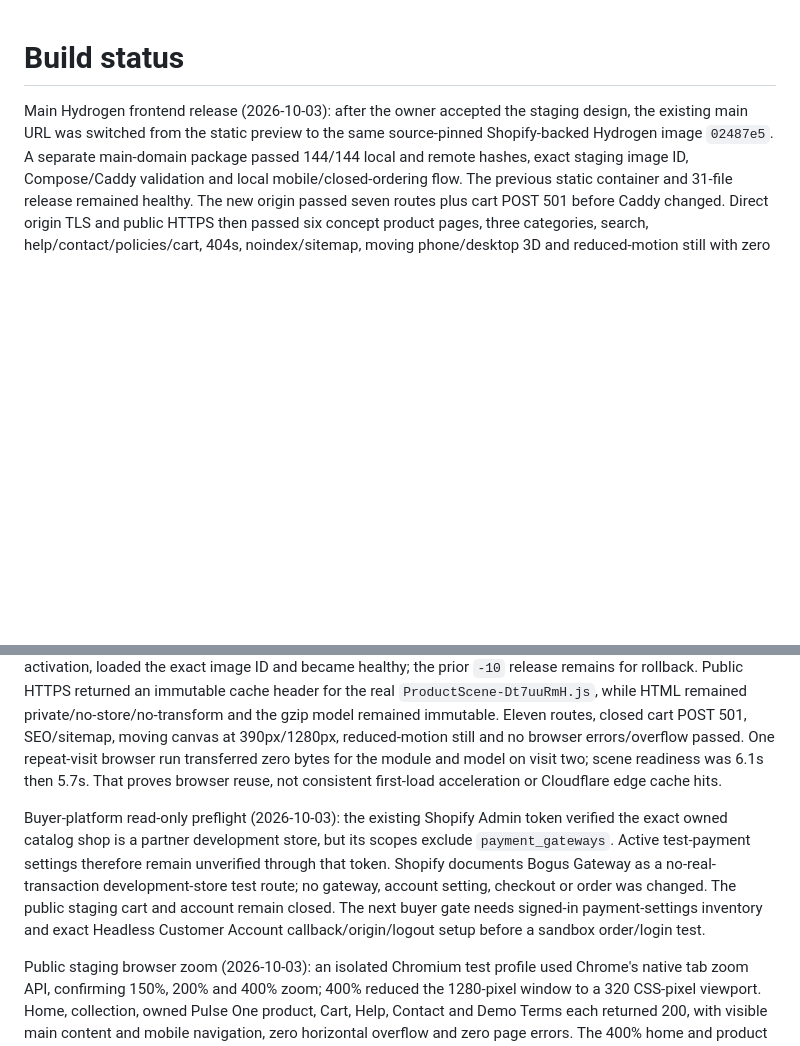
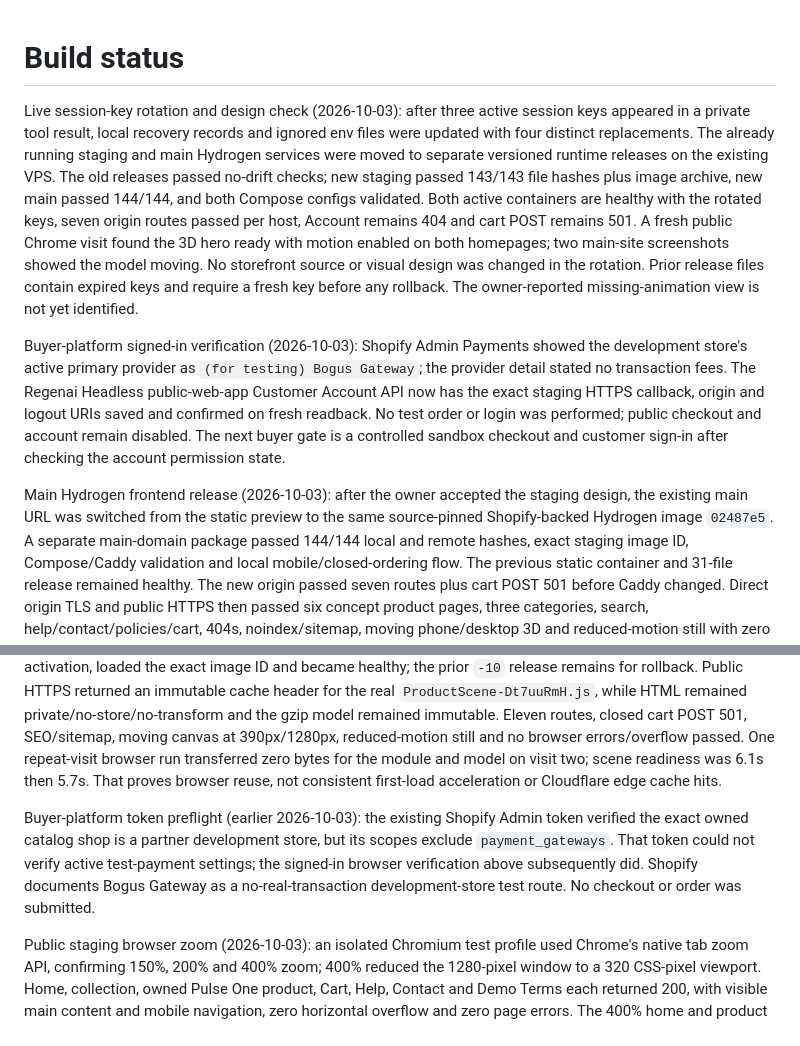
Before and after one commit to Zahidulislam2222/regenai, a Markdown page: docs/BUILD-STATUS.md, 2 parts joined by grey strips. Rendered like a GitHub page; blank space fills up the shorter version.

Commit message:
docs: record live motion and session rotation evidence

```diff
--- a/docs/BUILD-STATUS.md
+++ b/docs/BUILD-STATUS.md
@@ -1,10 +1,14 @@
 # Build status
+
+Live session-key rotation and design check (2026-10-03): after three active session keys appeared in a private tool result, local recovery records and ignored env files were updated with four distinct replacements. The already running staging and main Hydrogen services were moved to separate versioned runtime releases on the existing VPS. The old releases passed no-drift checks; new staging passed 143/143 file hashes plus image archive, new main passed 144/144, and both Compose configs validated. Both active containers are healthy with the rotated keys, seven origin routes passed per host, Account remains 404 and cart POST remains 501. A fresh public Chrome visit found the 3D hero ready with motion enabled on both homepages; two main-site screenshots showed the model moving. No storefront source or visual design was changed in the rotation. Prior release files contain expired keys and require a fresh key before any rollback. The owner-reported missing-animation view is not yet identified.
+
+Buyer-platform signed-in verification (2026-10-03): Shopify Admin Payments showed the development store's active primary provider as `(for testing) Bogus Gateway`; the provider detail stated no transaction fees. The Regenai Headless public-web-app Customer Account API now has the exact staging HTTPS callback, origin and logout URIs saved and confirmed on fresh readback. No test order or login was performed; public checkout and account remain disabled. The next buyer gate is a controlled sandbox checkout and customer sign-in after checking the account permission state.
 
 Main Hydrogen frontend release (2026-10-03): after the owner accepted the staging design, the existing main URL was switched from the static preview to the same source-pinned Shopify-backed Hydrogen image `02487e5`. A separate main-domain package passed 144/144 local and remote hashes, exact staging image ID, Compose/Caddy validation and local mobile/closed-ordering flow. The previous static container and 31-file release remained healthy. The new origin passed seven routes plus cart POST 501 before Caddy changed. Direct origin TLS and public HTTPS then passed six concept product pages, three categories, search, help/contact/policies/cart, 404s, noindex/sitemap, moving phone/desktop 3D and reduced-motion still with zero browser errors or overflow. Main-site route inventory found no dead internal links or WCAG A/AA violations on the audited support/policy pages; a separate SEO audit passed canonical/robots/client navigation. Native Chrome zoom reached 400% on seven main routes with zero horizontal overflow and working mobile navigation/focus return. Post-release checks matched 144/144 Hydrogen files, 31/31 static rollback files, the exact main Caddy site and image ID. Ordering and customer accounts remain closed; manual screen reader, independent fresh-context review, a live rollback exercise and later buyer/merchant/platform controls remain due.
 
 F2 Hydrogen staging Vite-cache repair (2026-10-03): source commit `02487e5` recognizes Vite's URL-safe hashed asset filenames for immutable browser caching. The focused regression failed before and passed after; root tests, typecheck, lint (zero errors/four prior warnings), Hydrogen/static builds, scoped Gitleaks and pre-commit Gitleaks/Semgrep passed. The isolated `-11` release matched 144/144 local/remote hashes before and after activation, loaded the exact image ID and became healthy; the prior `-10` release remains for rollback. Public HTTPS returned an immutable cache header for the real `ProductScene-Dt7uuRmH.js`, while HTML remained private/no-store/no-transform and the gzip model remained immutable. Eleven routes, closed cart POST 501, SEO/sitemap, moving canvas at 390px/1280px, reduced-motion still and no browser errors/overflow passed. One repeat-visit browser run transferred zero bytes for the module and model on visit two; scene readiness was 6.1s then 5.7s. That proves browser reuse, not consistent first-load acceleration or Cloudflare edge cache hits.
 
-Buyer-platform read-only preflight (2026-10-03): the existing Shopify Admin token verified the exact owned catalog shop is a partner development store, but its scopes exclude `payment_gateways`. Active test-payment settings therefore remain unverified through that token. Shopify documents Bogus Gateway as a no-real-transaction development-store test route; no gateway, account setting, checkout or order was changed. The public staging cart and account remain closed. The next buyer gate needs signed-in payment-settings inventory and exact Headless Customer Account callback/origin/logout setup before a sandbox order/login test.
+Buyer-platform token preflight (earlier 2026-10-03): the existing Shopify Admin token verified the exact owned catalog shop is a partner development store, but its scopes exclude `payment_gateways`. That token could not verify active test-payment settings; the signed-in browser verification above subsequently did. Shopify documents Bogus Gateway as a no-real-transaction development-store test route. No checkout or order was submitted.
 
 Public staging browser zoom (2026-10-03): an isolated Chromium test profile used Chrome's native tab zoom API, confirming 150%, 200% and 400% zoom; 400% reduced the 1280-pixel window to a 320 CSS-pixel viewport. Home, collection, owned Pulse One product, Cart, Help, Contact and Demo Terms each returned 200, with visible main content and mobile navigation, zero horizontal overflow and zero page errors. The 400% home and product screenshots were visually reviewed. This is bounded reflow evidence; manual screen-reader use, interaction review on every route, independent review and owner visual acceptance remain due. The temporary zoom extension did not alter the user's Chrome tabs or settings.
 
```
Also changed, not shown: docs/FRONTEND-DEPLOYMENT.md (+6 -0 lines).
